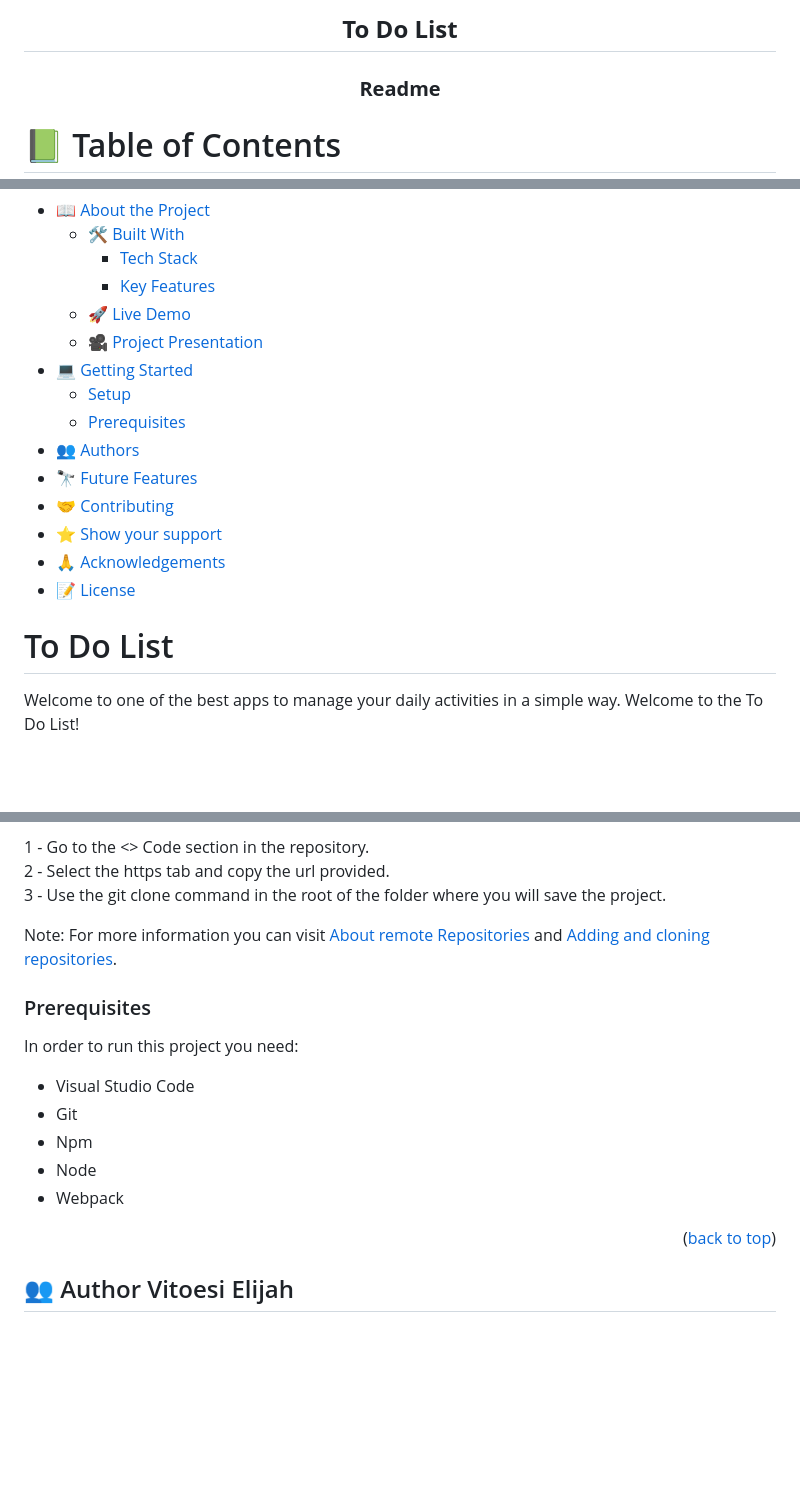
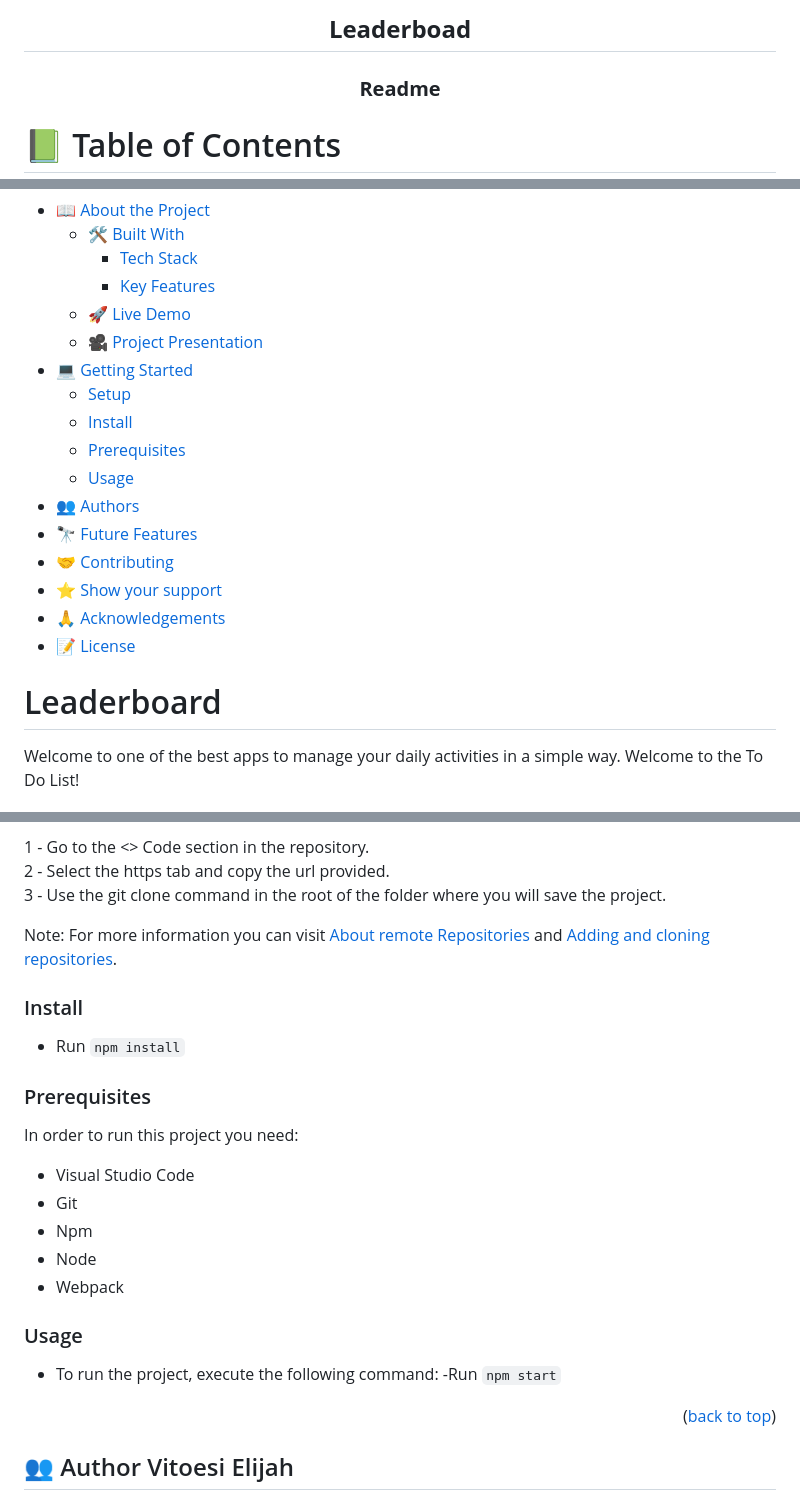
Before and after one commit to Ellyboi/leaderboard, a Markdown page: README.md, 3 parts joined by grey strips. Rendered like a GitHub page; blank space fills up the shorter version.

```diff
--- a/README.md
+++ b/README.md
@@ -2,7 +2,7 @@
 
 <div align="center">
 
-  <h2><b>To Do List</b></h2>
+  <h2><b>Leaderboad</b></h2>
    <h3><b>Readme</b></h3>
 
 </div>
@@ -19,7 +19,9 @@
   - [:movie_camera: Project Presentation](#project-presentation)
 - [💻 Getting Started](#getting-started)
   - [Setup](#setup)
+  - [Install](#Install)
   - [Prerequisites](#prerequisites)
+  - [Usage](#Usage)
 - [👥 Authors](#authors)
 - [🔭 Future Features](#future-features)
 - [🤝 Contributing](#contributing)
@@ -27,7 +29,7 @@
 - [🙏 Acknowledgements](#acknowledgements)
 - [📝 License](#license)
 
-# To Do List <a name="about-project"></a>
+# Leaderboard <a name="about-project"></a>
 
 Welcome to one of the best apps to manage your daily activities in a simple way. Welcome to the To Do List!
 
@@ -73,6 +75,9 @@ Clone this repository to your desired folder:
 
 Note: For more information you can visit <a href="https://docs.github.com/es/get-started/getting-started-with-git/about-remote-repositories" target="_blank">About remote Repositories</a> and <a href="https://docs.github.com/en/desktop/contributing-and-collaborating-using-github-desktop/adding-and-cloning-repositories/cloning-and-forking-repositories-from-github-desktop" target="_blank">Adding and cloning repositories</a>.
 
+### Install
+
+- Run `npm install`
 ### Prerequisites
 
 In order to run this project you need:
@@ -81,6 +86,12 @@ In order to run this project you need:
 - Npm
 - Node
 - Webpack
+
+### Usage
+
+- To run the project, execute the following command:
+ -Run `npm start`
+
 
 <p align="right">(<a href="#readme-top">back to top</a>)</p>
 
```
Also changed, not shown: other parts of README.md (+2 -2 lines).
